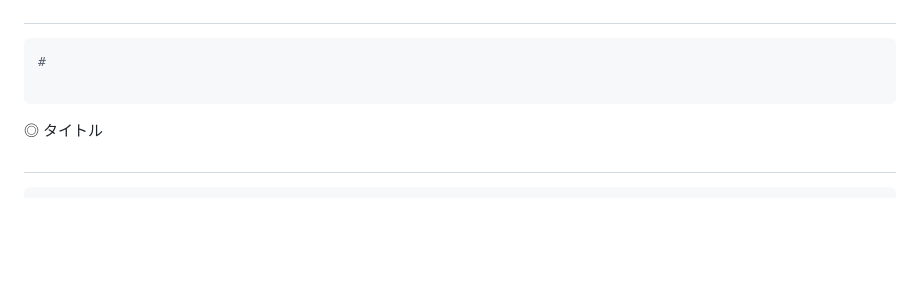
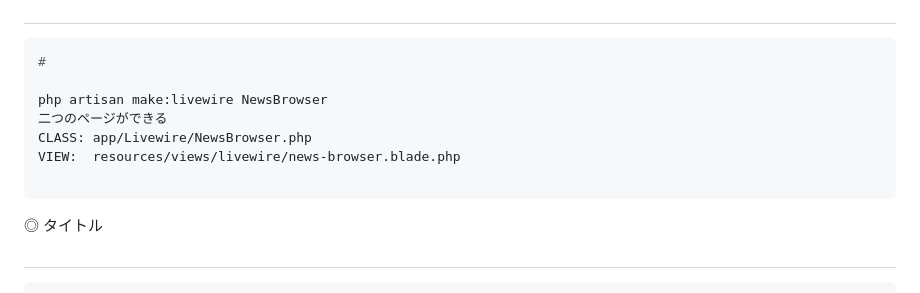
Before and after one commit to CodeNovice01/tamabase, a Markdown page: docs/Process-notes.md, the part around the change. Drawn GitHub-style; blank space fills up the shorter version.

Commit message:
Newsページ追加を確認（css未設定）

````diff
--- a/docs/Process-notes.md
+++ b/docs/Process-notes.md
@@ -478,6 +478,11 @@ Route::get('/news-images/{filename}', [NewsImageController::class, 'show'])
 ```bash
 #
 
+php artisan make:livewire NewsBrowser
+二つのページができる
+CLASS: app/Livewire/NewsBrowser.php
+VIEW:  resources/views/livewire/news-browser.blade.php
+
 ```
 
 
````
